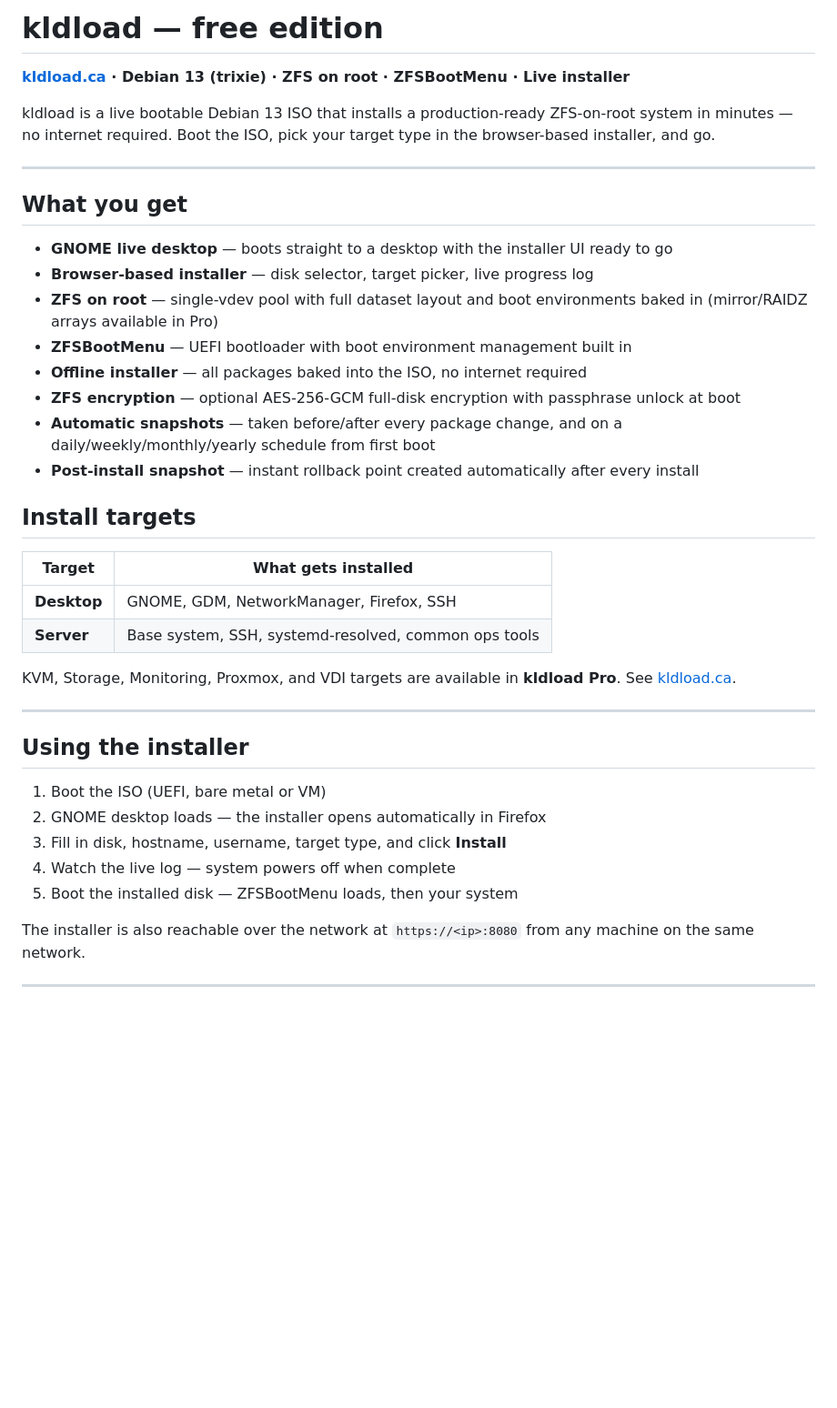
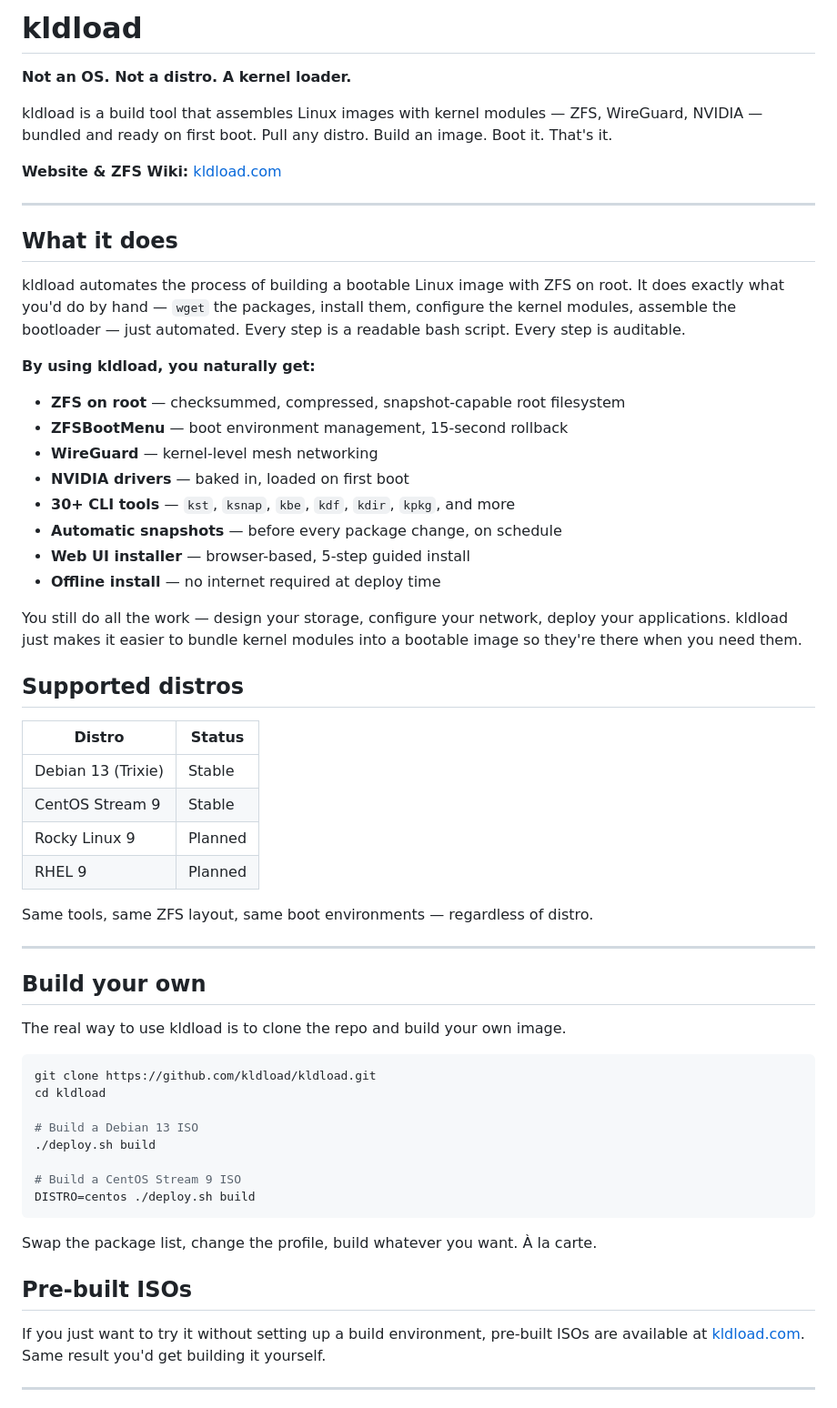
Before and after one commit to kldload/kldload, a Markdown page: README.md, the part around one of its changes. Shown at 91% size. Rendered like a GitHub page; blank space fills up the shorter version.

Commit message:
overhaul README — one tool, fully auditable, no editions

````diff
--- a/README.md
+++ b/README.md
@@ -1,42 +1,63 @@
-# kldload — free edition
+# kldload
 
-**[kldload.ca](https://kldload.ca) · Debian 13 (trixie) · ZFS on root · ZFSBootMenu · Live installer**
+**Not an OS. Not a distro. A kernel loader.**
 
-kldload is a live bootable Debian 13 ISO that installs a production-ready ZFS-on-root system in minutes — no internet required. Boot the ISO, pick your target type in the browser-based installer, and go.
+kldload is a build tool that assembles Linux images with kernel modules — ZFS, WireGuard, NVIDIA — bundled and ready on first boot. Pull any distro. Build an image. Boot it. That's it.
+
+**Website & ZFS Wiki:** [kldload.com](https://kldload.com)
 
 ---
 
-## What you get
+## What it does
 
-- **GNOME live desktop** — boots straight to a desktop with the installer UI ready to go
-- **Browser-based installer** — disk selector, target picker, live progress log
-- **ZFS on root** — single-vdev pool with full dataset layout and boot environments baked in (mirror/RAIDZ arrays available in Pro)
-- **ZFSBootMenu** — UEFI bootloader with boot environment management built in
-- **Offline installer** — all packages baked into the ISO, no internet required
-- **ZFS encryption** — optional AES-256-GCM full-disk encryption with passphrase unlock at boot
-- **Automatic snapshots** — taken before/after every package change, and on a daily/weekly/monthly/yearly schedule from first boot
-- **Post-install snapshot** — instant rollback point created automatically after every install
+kldload automates the process of building a bootable Linux image with ZFS on root. It does exactly what you'd do by hand — `wget` the packages, install them, configure the kernel modules, assemble the bootloader — just automated. Every step is a readable bash script. Every step is auditable.
 
-## Install targets
+**By using kldload, you naturally get:**
 
-| Target | What gets installed |
-|---|---|
-| **Desktop** | GNOME, GDM, NetworkManager, Firefox, SSH |
-| **Server** | Base system, SSH, systemd-resolved, common ops tools |
+- **ZFS on root** — checksummed, compressed, snapshot-capable root filesystem
+- **ZFSBootMenu** — boot environment management, 15-second rollback
+- **WireGuard** — kernel-level mesh networking
+- **NVIDIA drivers** — baked in, loaded on first boot
+- **30+ CLI tools** — `kst`, `ksnap`, `kbe`, `kdf`, `kdir`, `kpkg`, and more
+- **Automatic snapshots** — before every package change, on schedule
+- **Web UI installer** — browser-based, 5-step guided install
+- **Offline install** — no internet required at deploy time
 
-KVM, Storage, Monitoring, Proxmox, and VDI targets are available in **kldload Pro**. See [kldload.ca](https://kldload.ca).
+You still do all the work — design your storage, configure your network, deploy your applications. kldload just makes it easier to bundle kernel modules into a bootable image so they're there when you need them.
+
+## Supported distros
+
+| Distro | Status |
+|--------|--------|
+| Debian 13 (Trixie) | Stable |
+| CentOS Stream 9 | Stable |
+| Rocky Linux 9 | Planned |
+| RHEL 9 | Planned |
+
+Same tools, same ZFS layout, same boot environments — regardless of distro.
 
 ---
 
-## Using the installer
+## Build your own
 
-1. Boot the ISO (UEFI, bare metal or VM)
-2. GNOME desktop loads — the installer opens automatically in Firefox
-3. Fill in disk, hostname, username, target type, and click **Install**
-4. Watch the live log — system powers off when complete
-5. Boot the installed disk — ZFSBootMenu loads, then your system
+The real way to use kldload is to clone the repo and build your own image.
 
-The installer is also reachable over the network at `https://<ip>:8080` from any machine on the same network.
+```bash
+git clone https://github.com/kldload/kldload.git
+cd kldload
+
+# Build a Debian 13 ISO
+./deploy.sh build
+
+# Build a CentOS Stream 9 ISO
+DISTRO=centos ./deploy.sh build
+```
+
+Swap the package list, change the profile, build whatever you want. À la carte.
+
+## Pre-built ISOs
+
+If you just want to try it without setting up a build environment, pre-built ISOs are available at [kldload.com](https://kldload.com). Same result you'd get building it yourself.
 
 ---
 
````
Also changed, not shown: other parts of README.md (+112 -256 lines).
